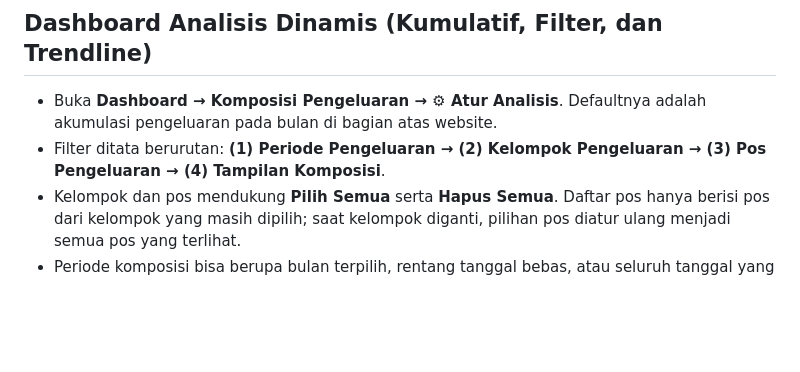
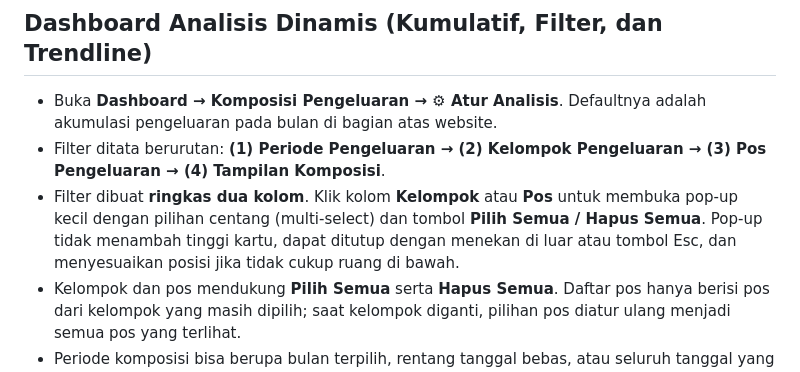
Before and after one commit to muhalfarisxi/Duit-Duit_Paaxixi, a Markdown page: PANDUAN_SETUP.md, the part around the change. Drawn GitHub-style; blank space fills up the shorter version.

Commit message:
Jelaskan filter kompak dengan popup pilihan multi kelompok dan pos

```diff
--- a/PANDUAN_SETUP.md
+++ b/PANDUAN_SETUP.md
@@ -66,6 +66,7 @@ Unggah **empat file ini** ke root repo GitHub: `index.html`, `cloud.js`, `fireba
 ## Dashboard Analisis Dinamis (Kumulatif, Filter, dan Trendline)
 - Buka **Dashboard → Komposisi Pengeluaran → ⚙ Atur Analisis**. Defaultnya adalah akumulasi pengeluaran pada bulan di bagian atas website.
 - Filter ditata berurutan: **(1) Periode Pengeluaran → (2) Kelompok Pengeluaran → (3) Pos Pengeluaran → (4) Tampilan Komposisi**.
+- Filter dibuat **ringkas dua kolom**. Klik kolom **Kelompok** atau **Pos** untuk membuka pop-up kecil dengan pilihan centang (multi-select) dan tombol **Pilih Semua / Hapus Semua**. Pop-up tidak menambah tinggi kartu, dapat ditutup dengan menekan di luar atau tombol Esc, dan menyesuaikan posisi jika tidak cukup ruang di bawah.
 - Kelompok dan pos mendukung **Pilih Semua** serta **Hapus Semua**. Daftar pos hanya berisi pos dari kelompok yang masih dipilih; saat kelompok diganti, pilihan pos diatur ulang menjadi semua pos yang terlihat.
 - Periode komposisi bisa berupa bulan terpilih, rentang tanggal bebas, atau seluruh tanggal yang tercatat. Persentase diagram donat dihitung dari transaksi yang masuk filter.
 - Bagian **Tren & Perbandingan Pengeluaran** menggunakan **grafik garis** dengan titik dan label nominal. Pilih jenis perbandingan **Antartanggal (Harian), Antarbulan (Bulanan), atau Antartahun (Tahunan)**. Setiap jenis memiliki input **Dari** dan **Sampai** sendiri.
```
